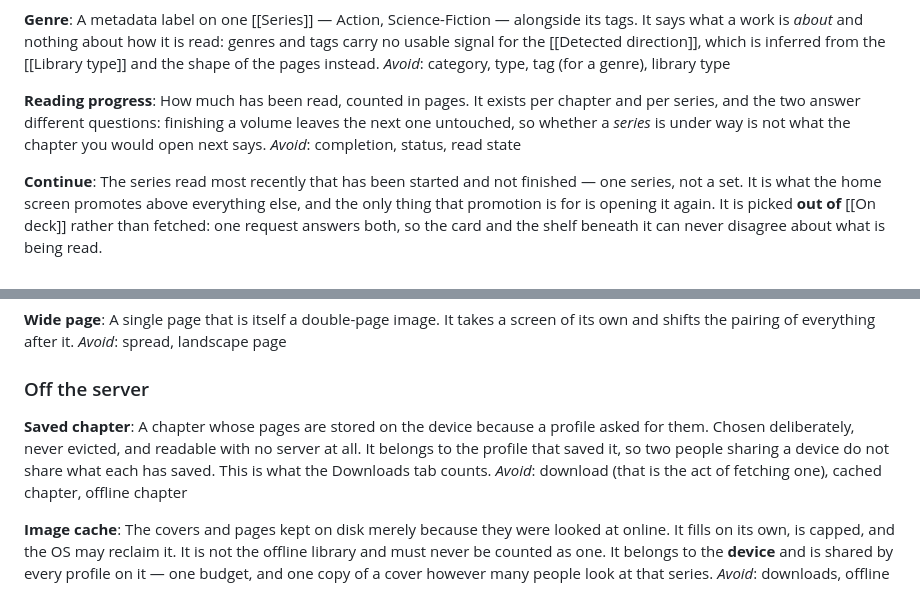
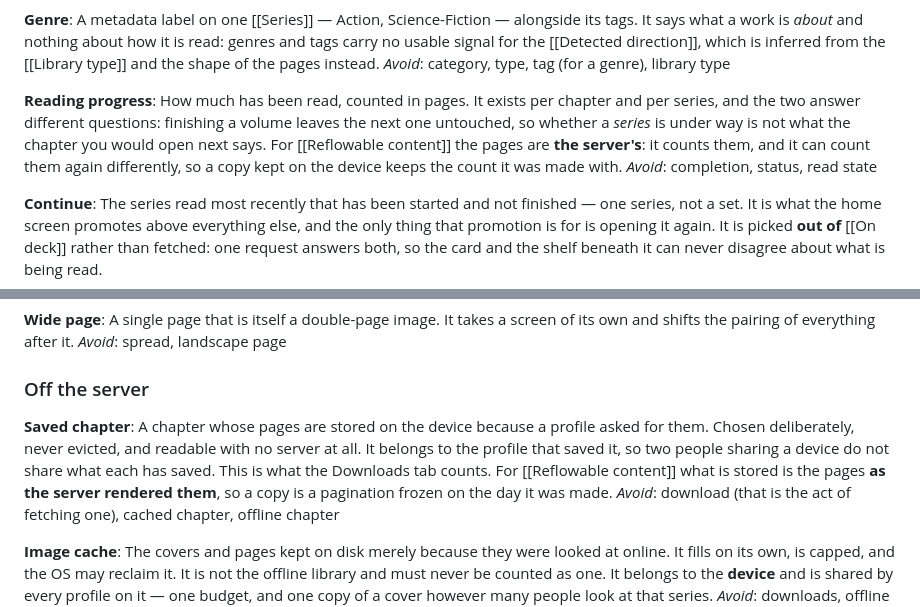
Before and after one commit to rbioteau/patra, a Markdown page: CONTEXT.md, 2 parts joined by grey strips. Rendered like a GitHub page.

```diff
--- a/CONTEXT.md
+++ b/CONTEXT.md
@@ -140,7 +140,7 @@ A metadata label on one [[Series]] — Action, Science-Fiction — alongside its
 _Avoid_: category, type, tag (for a genre), library type
 
 **Reading progress**:
-How much has been read, counted in pages. It exists per chapter and per series, and the two answer different questions: finishing a volume leaves the next one untouched, so whether a *series* is under way is not what the chapter you would open next says.
+How much has been read, counted in pages. It exists per chapter and per series, and the two answer different questions: finishing a volume leaves the next one untouched, so whether a *series* is under way is not what the chapter you would open next says. For [[Reflowable content]] the pages are **the server's**: it counts them, and it can count them again differently, so a copy kept on the device keeps the count it was made with.
 _Avoid_: completion, status, read state
 
 **Continue**:
@@ -198,7 +206,7 @@ _Avoid_: spread, landscape page
 ### Off the server
 
 **Saved chapter**:
-A chapter whose pages are stored on the device because a profile asked for them. Chosen deliberately, never evicted, and readable with no server at all. It belongs to the profile that saved it, so two people sharing a device do not share what each has saved. This is what the Downloads tab counts.
+A chapter whose pages are stored on the device because a profile asked for them. Chosen deliberately, never evicted, and readable with no server at all. It belongs to the profile that saved it, so two people sharing a device do not share what each has saved. This is what the Downloads tab counts. For [[Reflowable content]] what is stored is the pages **as the server rendered them**, so a copy is a pagination frozen on the day it was made.
 _Avoid_: download (that is the act of fetching one), cached chapter, offline chapter
 
 **Image cache**:
```
Also changed, not shown: other parts of CONTEXT.md (+18 -3 lines), docs/adr/0008-kavita-paginates-a-book-the-app-parses-no-epub.md (added, +78 -0 lines), docs/adr/0009-a-saved-copy-keeps-the-pagination-it-was-made-with.md (added, +51 -0 lines).
